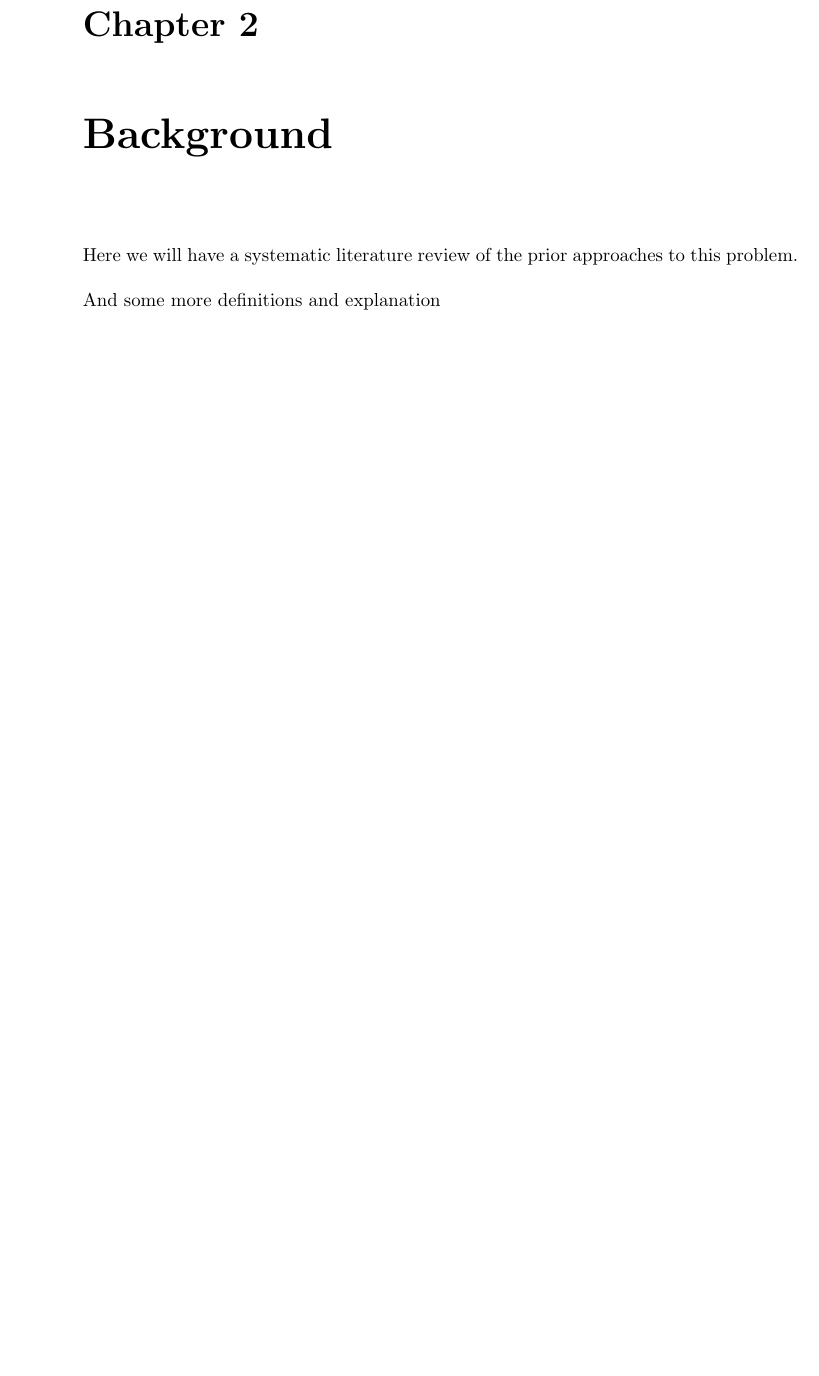
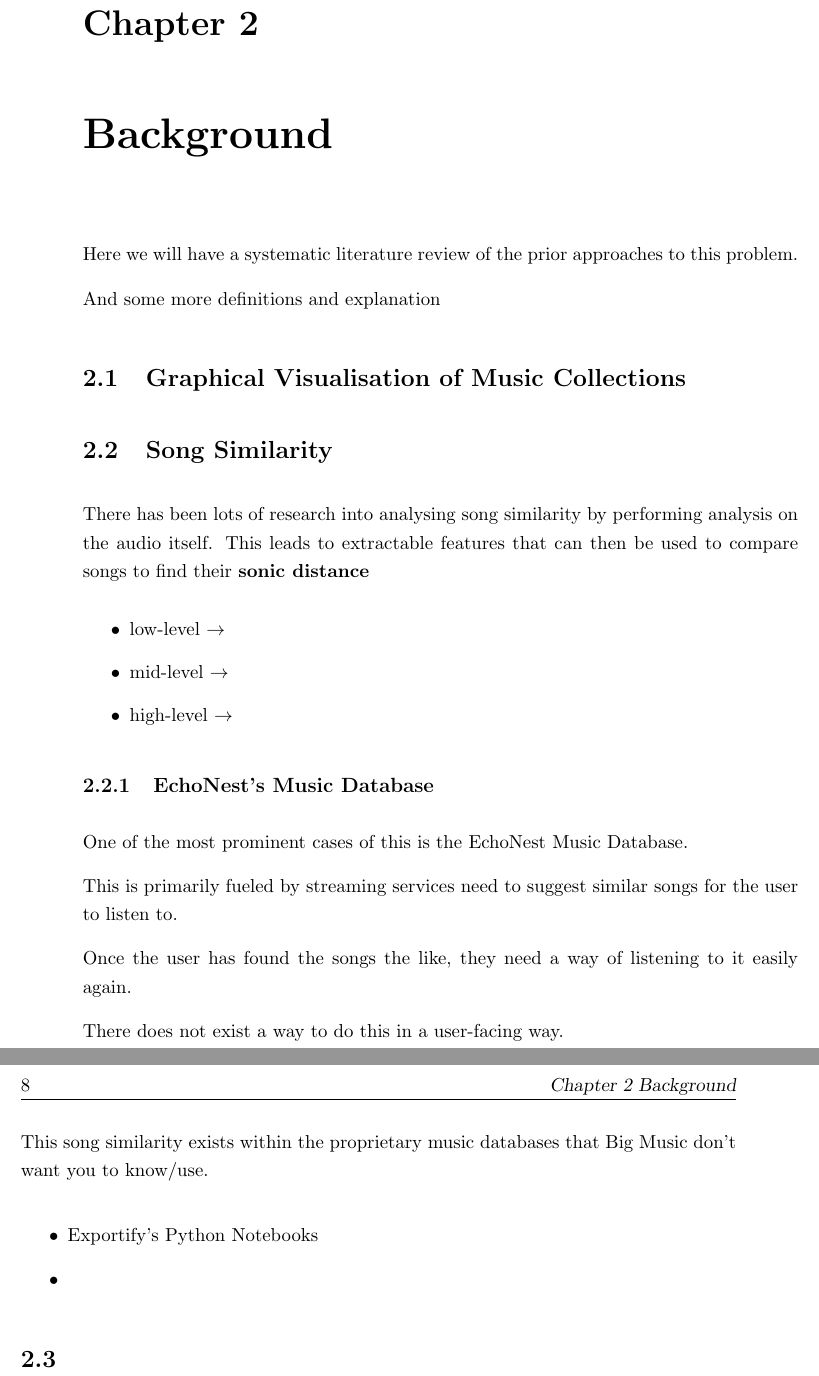
Before and after one commit to Ph04natrix/COMP3200, a LaTeX thesis (Final Report/master.tex, which reads Final Report/Chapters/Background.tex): part of page 21 of 39 before the commit and two parts of pages 21 and 22 of 39 after it, the two joined at a grey line, cut so that both start at the same text, the shorter picture padded with empty space. Compiled offline with pdfLaTeX.

Commit message:
background section now in progress

```diff
--- a/Final Report/Chapters/Background.tex
+++ b/Final Report/Chapters/Background.tex
@@ -1,8 +1,37 @@
 %% ----------------------------------------------------------------
 %%! Not Started
+%%? Do I need to bring over some stuff from the introduction into here
 %% ----------------------------------------------------------------
 \chapter{Background}
 Here we will have a systematic literature review of the prior
 approaches to this problem.
 
 And some more definitions and explanation
+
+\section{Graphical Visualisation of Music Collections}
+
+\section{Song Similarity}
+There has been lots of research into analysing song similarity by performing analysis on the audio itself. This leads to extractable features that can then be used to compare songs to find their \textbf{sonic distance}\begin{itemize}
+    \item low-level \(\to\)
+    \item mid-level \(\to\)
+    \item high-level \(\to\)
+\end{itemize}
+
+\subsection{EchoNest's Music Database}
+One of the most prominent cases of this is the EchoNest Music Database.
+
+This is primarily fueled by streaming services need to suggest similar songs for the user to listen to.
+
+Once the user has found the songs the like, they need a way of listening to it easily again.
+
+There does not exist a way to do this in a user-facing way.
+
+This song similarity exists within the proprietary music databases that Big Music don't want you to know/use.
+
+%todo a paragraph mentioning all the websites and tools where data analysis has been done using these attributes (or any others)
+\begin{itemize}
+    \item Exportify's Python Notebooks
+    \item
+\end{itemize}
+
+\section{}
```
